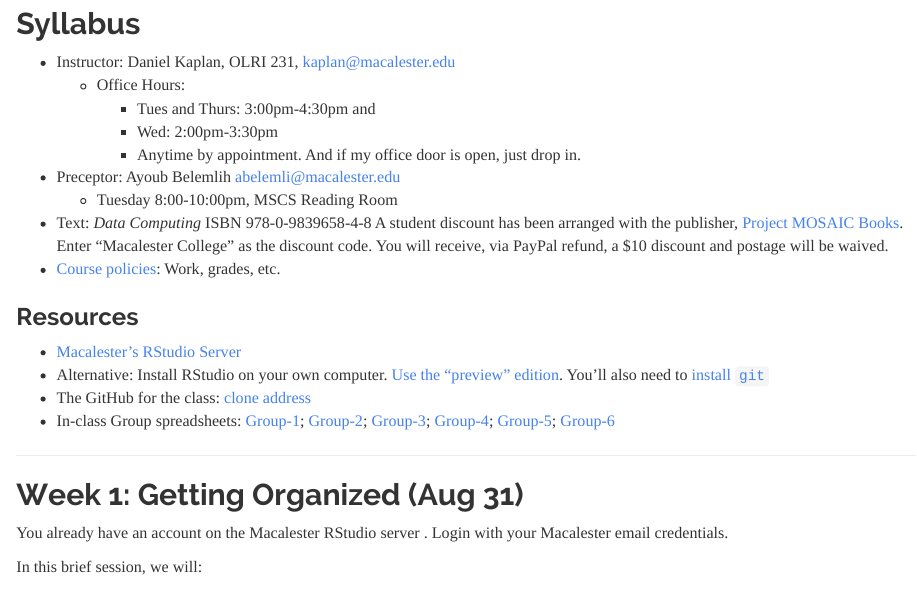
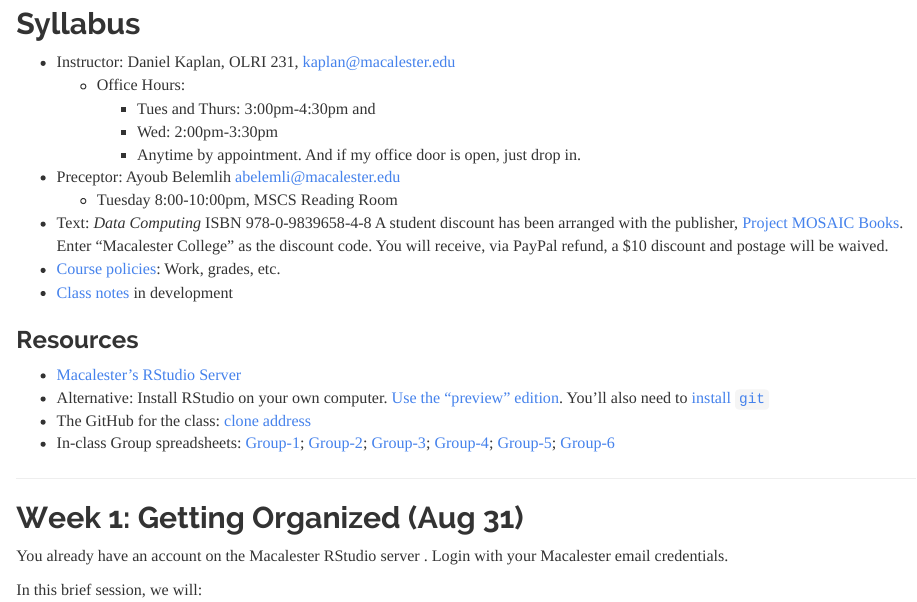
Before and after one commit to dtkaplan/comp110-backup, an R Markdown document (index.Rmd): the page in a window 1100 px wide, from 110 px down. The pictures show the output file index.html that the author committed with the source, opened offline.

Commit message:
Added link to class notes

```diff
--- a/index.Rmd
+++ b/index.Rmd
@@ -19,6 +19,7 @@ Macalester College, Fall 2016
     - Tuesday 8:00-10:00pm, MSCS Reading Room
 * Text: *Data Computing* ISBN 978-0-9839658-4-8 A student discount has been arranged with the publisher, [Project MOSAIC Books](http://project-mosaic-books.com/?page_id=36). Enter "Macalester College" as the discount code. You will receive, via PayPal refund, a $10 discount and postage will be waived.
 * [Course policies](policies.html): Work, grades, etc.
+* [Class notes](DCF-materials-book/_book/index.html) in development
 
 ### Resources
 
```
Also changed, not shown: index.html.
